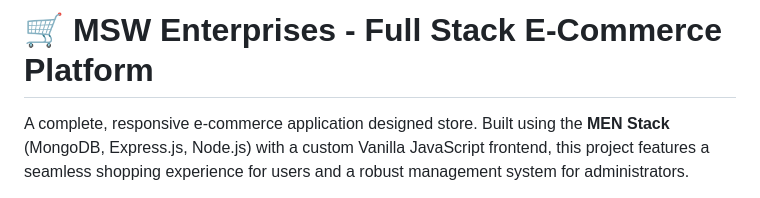
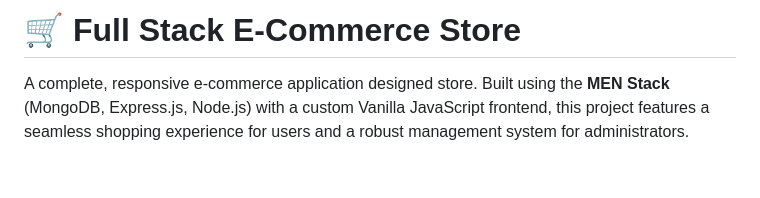
Before and after one commit to imumairakram/MSW, a Markdown page: README.md, the part around the change. GitHub-like rendering; blank space fills up the shorter version.

Commit message:
Change project title to 'Full Stack E-Commerce Store'
Updated project title in README for clarity.

```diff
--- a/README.md
+++ b/README.md
@@ -1,4 +1,4 @@
-# 🛒 MSW Enterprises - Full Stack E-Commerce Platform
+# 🛒 Full Stack E-Commerce Store
 
 A complete, responsive e-commerce application designed store. Built using the **MEN Stack** (MongoDB, Express.js, Node.js) with a custom Vanilla JavaScript frontend, this project features a seamless shopping experience for users and a robust management system for administrators.
 
```
